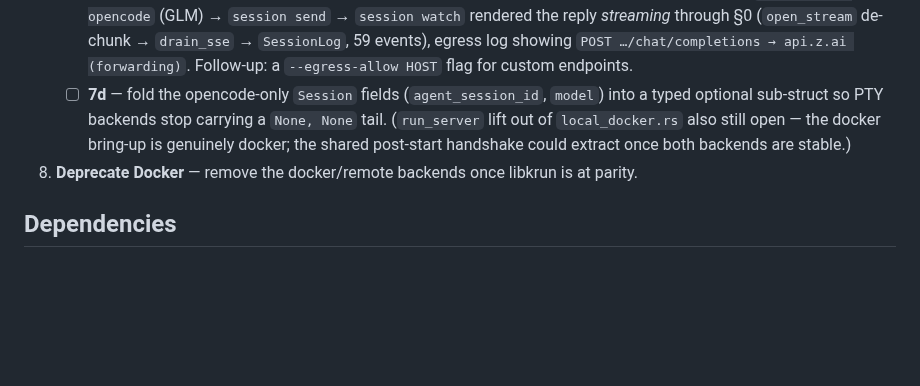
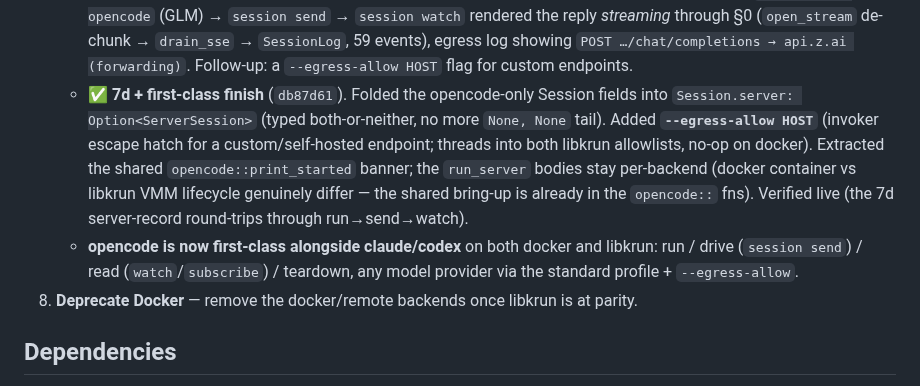
Before and after one commit to vu1n/pillbox, a Markdown page: docs/libkrun-sandbox.md, the part around the change. GitHub-like rendering; blank space fills up the shorter version.

Commit message:
docs(libkrun): step 7 — opencode first-class (7d + --egress-allow + shared banner)

```diff
--- a/docs/libkrun-sandbox.md
+++ b/docs/libkrun-sandbox.md
@@ -798,11 +798,17 @@ Docker untouched until step 8. Slices (each its own commit, default build green)
      *streaming* through §0 (`open_stream` de-chunk → `drain_sse` → `SessionLog`,
      59 events), egress log showing `POST …/chat/completions → api.z.ai
      (forwarding)`. Follow-up: a `--egress-allow HOST` flag for custom endpoints.
-   - ☐ **7d** — fold the opencode-only `Session` fields (`agent_session_id`,
-     `model`) into a typed optional sub-struct so PTY backends stop carrying a
-     `None, None` tail. (`run_server` lift out of `local_docker.rs` also still open —
-     the docker bring-up is genuinely docker; the shared post-start handshake could
-     extract once both backends are stable.)
+   - ✅ **7d + first-class finish** (`db87d61`). Folded the opencode-only Session
+     fields into `Session.server: Option<ServerSession>` (typed both-or-neither, no
+     more `None, None` tail). Added **`--egress-allow HOST`** (invoker escape hatch
+     for a custom/self-hosted endpoint; threads into both libkrun allowlists, no-op
+     on docker). Extracted the shared `opencode::print_started` banner; the
+     `run_server` bodies stay per-backend (docker container vs libkrun VMM lifecycle
+     genuinely differ — the shared bring-up is already in the `opencode::` fns).
+     Verified live (the 7d server-record round-trips through run→send→watch).
+   - **opencode is now first-class alongside claude/codex** on both docker and
+     libkrun: run / drive (`session send`) / read (`watch`/`subscribe`) / teardown,
+     any model provider via the standard profile + `--egress-allow`.
 8. **Deprecate Docker** — remove the docker/remote backends once libkrun is at parity.
 
 ## Dependencies
```
